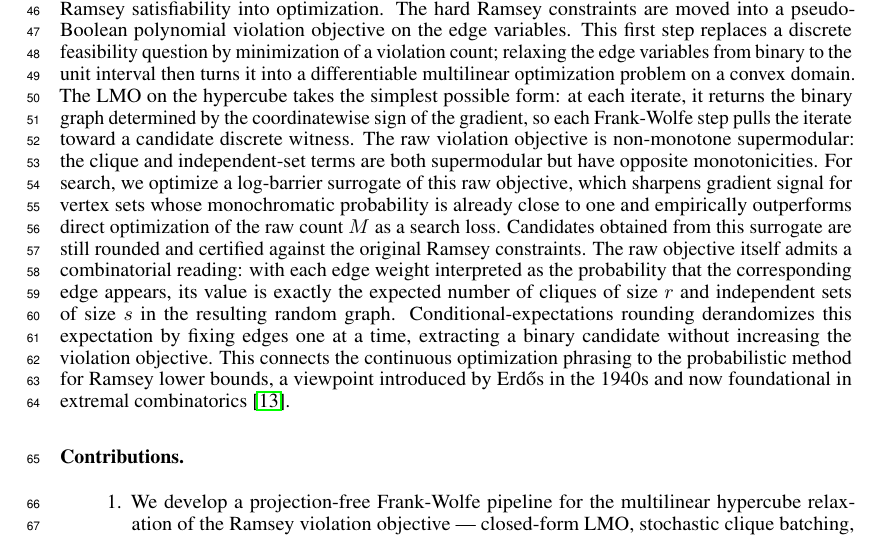
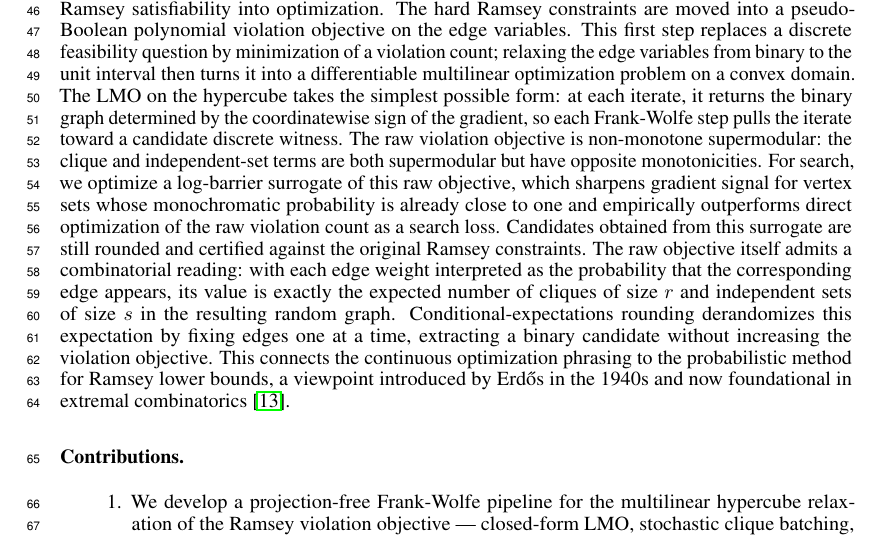
Before and after one commit to k-mundinger/ramsey-fw-neurips, a LaTeX paper (neurips_2026.tex): part of page 2 of 22, cut so that both start at the same text. Compiled offline with pdfLaTeX.

Commit message:
intro P4: drop 'M' symbol (forward reference, M is defined in S3.1) — replace 'raw count M' with 'raw violation count'

```diff
--- a/neurips_2026.tex
+++ b/neurips_2026.tex
@@ -147,7 +147,7 @@ The Ramsey number $R(r,s)$ is the critical graph order at which every graph must
 
 Progress in Ramsey lower-bound search takes three distinct forms. The most direct is improving a known lower bound by exhibiting a witness on more vertices than any prior construction. Less direct but still informative is finding new extremal witnesses at the same order: classifications of frontier Ramsey graphs remain far from complete, and each new construction enriches the structural picture. Recovering known witnesses through a markedly different method also matters: it tests whether the method reaches the relevant part of the search space without being tailored to known constructions, and provides computational evidence about how thoroughly that space has been explored.
 
-We tie the continuous-optimization viewpoint above to the Ramsey construction problem by turning Ramsey satisfiability into optimization. The hard Ramsey constraints are moved into a pseudo-Boolean polynomial violation objective on the edge variables. This first step replaces a discrete feasibility question by minimization of a violation count; relaxing the edge variables from binary to the unit interval then turns it into a differentiable multilinear optimization problem on a convex domain. The LMO on the hypercube takes the simplest possible form: at each iterate, it returns the binary graph determined by the coordinatewise sign of the gradient, so each Frank-Wolfe step pulls the iterate toward a candidate discrete witness. The raw violation objective is non-monotone supermodular: the clique and independent-set terms are both supermodular but have opposite monotonicities. For search, we optimize a log-barrier surrogate of this raw objective, which sharpens gradient signal for vertex sets whose monochromatic probability is already close to one and empirically outperforms direct optimization of the raw count $M$ as a search loss. Candidates obtained from this surrogate are still rounded and certified against the original Ramsey constraints. The raw objective itself admits a combinatorial reading: with each edge weight interpreted as the probability that the corresponding edge appears, its value is exactly the expected number of cliques of size $r$ and independent sets of size $s$ in the resulting random graph. Conditional-expectations rounding derandomizes this expectation by fixing edges one at a time, extracting a binary candidate without increasing the violation objective. This connects the continuous optimization phrasing to the probabilistic method for Ramsey lower bounds, a viewpoint introduced by Erd\H{o}s in the 1940s and now foundational in extremal combinatorics~\cite{erdos1947remarks}.
+We tie the continuous-optimization viewpoint above to the Ramsey construction problem by turning Ramsey satisfiability into optimization. The hard Ramsey constraints are moved into a pseudo-Boolean polynomial violation objective on the edge variables. This first step replaces a discrete feasibility question by minimization of a violation count; relaxing the edge variables from binary to the unit interval then turns it into a differentiable multilinear optimization problem on a convex domain. The LMO on the hypercube takes the simplest possible form: at each iterate, it returns the binary graph determined by the coordinatewise sign of the gradient, so each Frank-Wolfe step pulls the iterate toward a candidate discrete witness. The raw violation objective is non-monotone supermodular: the clique and independent-set terms are both supermodular but have opposite monotonicities. For search, we optimize a log-barrier surrogate of this raw objective, which sharpens gradient signal for vertex sets whose monochromatic probability is already close to one and empirically outperforms direct optimization of the raw violation count as a search loss. Candidates obtained from this surrogate are still rounded and certified against the original Ramsey constraints. The raw objective itself admits a combinatorial reading: with each edge weight interpreted as the probability that the corresponding edge appears, its value is exactly the expected number of cliques of size $r$ and independent sets of size $s$ in the resulting random graph. Conditional-expectations rounding derandomizes this expectation by fixing edges one at a time, extracting a binary candidate without increasing the violation objective. This connects the continuous optimization phrasing to the probabilistic method for Ramsey lower bounds, a viewpoint introduced by Erd\H{o}s in the 1940s and now foundational in extremal combinatorics~\cite{erdos1947remarks}.
 
 \paragraph{Contributions.}
 \begin{enumerate}
```
